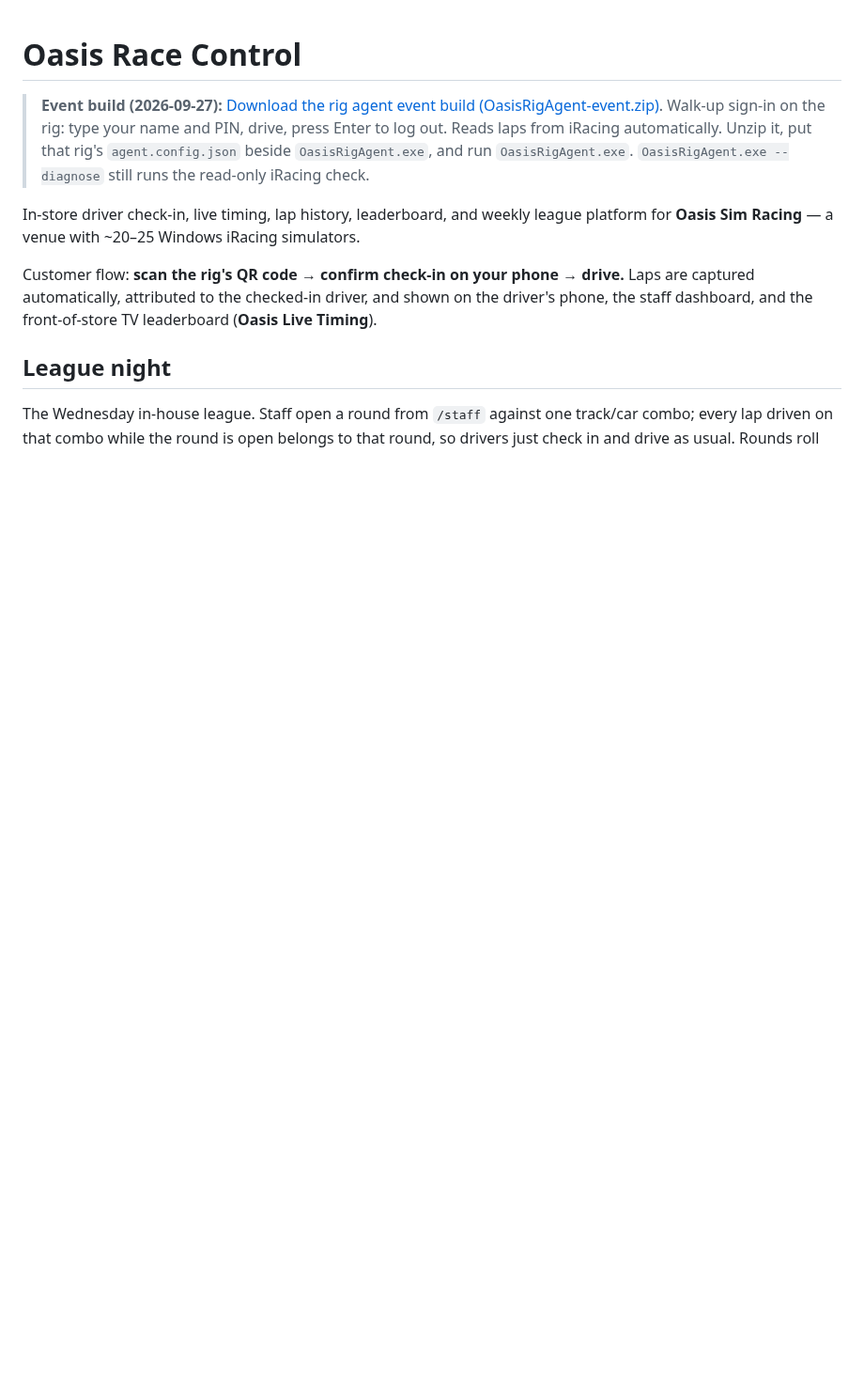
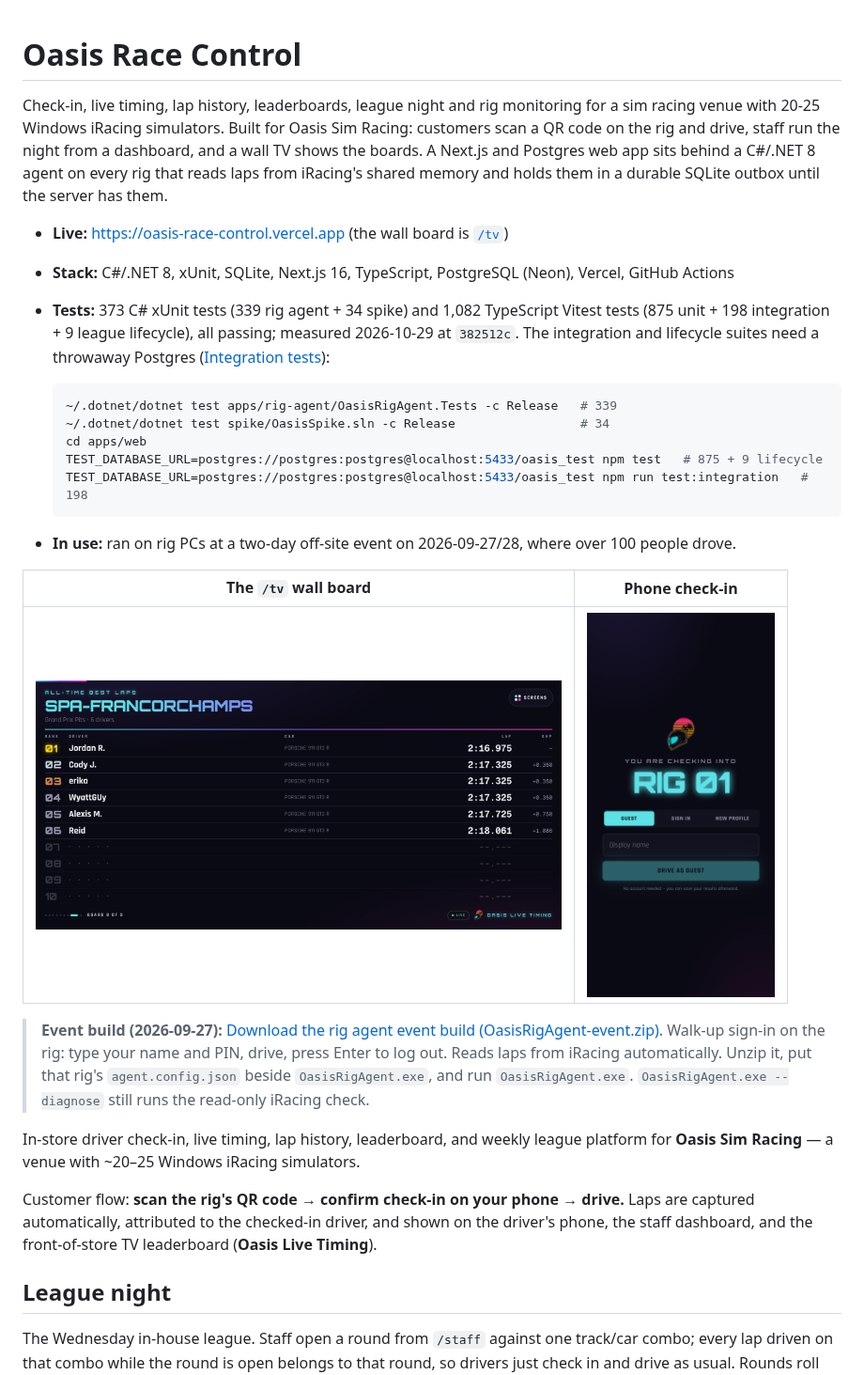
Before and after one commit to codyjohnsontx/oasisRaceControl, a Markdown page: README.md, the part around one of its changes. Shown at 94% size. Rendered like a GitHub page; pictures changed too: docs/screenshots/phone-check-in.png (added), docs/screenshots/tv-board.png (added); blank space fills up the shorter version.

Commit message:
docs(readme): add a recruiter-facing summary, test counts, event line and screenshots (#61)
* docs(readme): add a recruiter-facing top with live link, stack, measured test counts, event line and screenshots

* no-mistakes(document): Correct stale rig agent UI line in README

````diff
--- a/README.md
+++ b/README.md
@@ -1,4 +1,23 @@
 # Oasis Race Control
+
+Check-in, live timing, lap history, leaderboards, league night and rig monitoring for a sim racing venue with 20-25 Windows iRacing simulators. Built for Oasis Sim Racing: customers scan a QR code on the rig and drive, staff run the night from a dashboard, and a wall TV shows the boards. A Next.js and Postgres web app sits behind a C#/.NET 8 agent on every rig that reads laps from iRacing's shared memory and holds them in a durable SQLite outbox until the server has them.
+
+- **Live:** https://oasis-race-control.vercel.app (the wall board is [`/tv`](https://oasis-race-control.vercel.app/tv))
+- **Stack:** C#/.NET 8, xUnit, SQLite, Next.js 16, TypeScript, PostgreSQL (Neon), Vercel, GitHub Actions
+- **Tests:** 373 C# xUnit tests (339 rig agent + 34 spike) and 1,082 TypeScript Vitest tests (875 unit + 198 integration + 9 league lifecycle), all passing; measured 2026-10-29 at `382512c`. The integration and lifecycle suites need a throwaway Postgres ([Integration tests](#integration-tests)):
+
+  ```bash
+  ~/.dotnet/dotnet test apps/rig-agent/OasisRigAgent.Tests -c Release   # 339
+  ~/.dotnet/dotnet test spike/OasisSpike.sln -c Release                 # 34
+  cd apps/web
+  TEST_DATABASE_URL=postgres://postgres:postgres@localhost:5433/oasis_test npm test   # 875 + 9 lifecycle
+  TEST_DATABASE_URL=postgres://postgres:postgres@localhost:5433/oasis_test npm run test:integration   # 198
+  ```
+- **In use:** ran on rig PCs at a two-day off-site event on 2026-09-27/28, where over 100 people drove.
+
+| The `/tv` wall board | Phone check-in |
+|---|---|
+| <img src="docs/screenshots/tv-board.png" alt="The /tv board: all-time best laps at Spa-Francorchamps, six drivers ranked with lap times and gaps" width="560"> | <img src="docs/screenshots/phone-check-in.png" alt="Phone check-in after scanning a rig's QR code: checking into Rig 01 as a guest, signed in, or with a new profile" width="200"> |
 
 > **Event build (2026-09-27):** [Download the rig agent event build (OasisRigAgent-event.zip)](https://github.com/codyjohnsontx/oasisRaceControl/releases/download/event-diag-2026-09-27/OasisRigAgent-event.zip). Walk-up sign-in on the rig: type your name and PIN, drive, press Enter to log out. Reads laps from iRacing automatically. Unzip it, put that rig's `agent.config.json` beside `OasisRigAgent.exe`, and run `OasisRigAgent.exe`. `OasisRigAgent.exe --diagnose` still runs the read-only iRacing check.
 
````
Also changed, not shown: other parts of README.md (+1 -1 lines).
